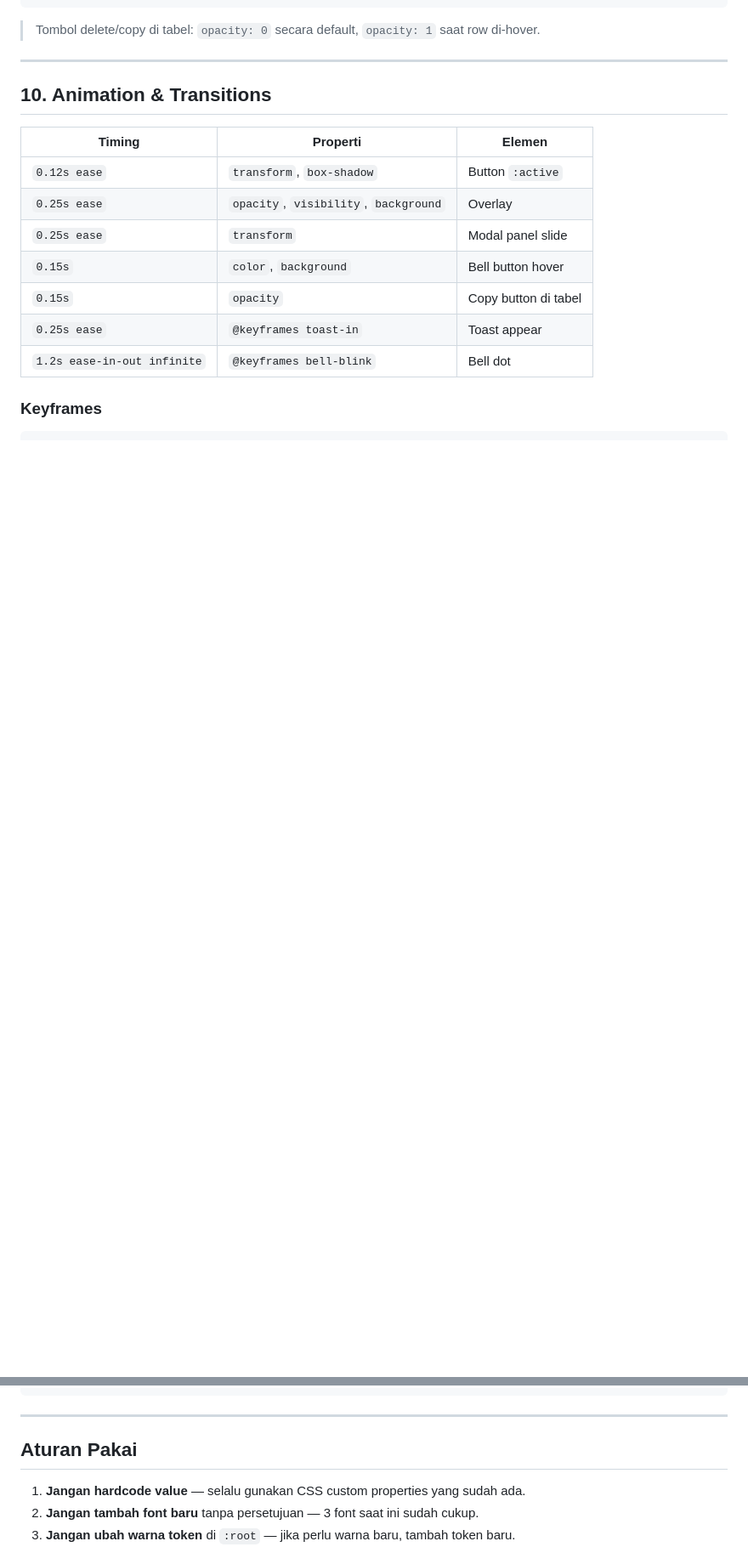
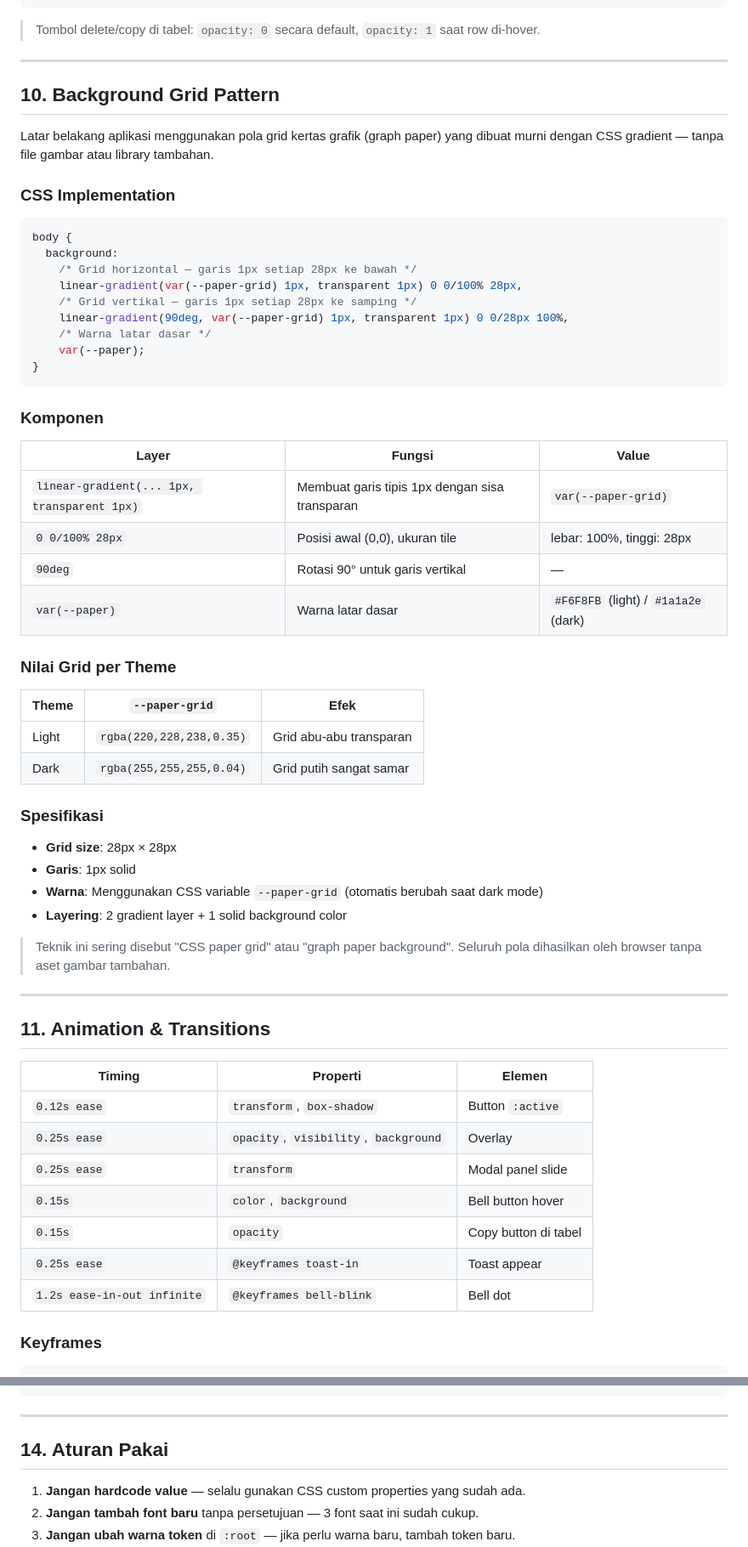
Before and after one commit to chunkeymost/time-pro, a Markdown page: know-me/DESIGN_BASE.md, 2 parts joined by grey strips. Shown at 85% size. Rendered like a GitHub page; blank space fills up the shorter version.

Commit message:
feat: tambahkan informasi terkait styling pada system agar lebih detail base design yang dipakai

````diff
--- a/know-me/DESIGN_BASE.md
+++ b/know-me/DESIGN_BASE.md
@@ -462,7 +462,52 @@ tbody tr:hover { background: var(--paper); }
 
 ---
 
-## 10. Animation & Transitions
+## 10. Background Grid Pattern
+
+Latar belakang aplikasi menggunakan pola grid kertas grafik (graph paper) yang dibuat murni dengan CSS gradient — tanpa file gambar atau library tambahan.
+
+### CSS Implementation
+
+```css
+body {
+  background:
+    /* Grid horizontal — garis 1px setiap 28px ke bawah */
+    linear-gradient(var(--paper-grid) 1px, transparent 1px) 0 0/100% 28px,
+    /* Grid vertikal — garis 1px setiap 28px ke samping */
+    linear-gradient(90deg, var(--paper-grid) 1px, transparent 1px) 0 0/28px 100%,
+    /* Warna latar dasar */
+    var(--paper);
+}
+```
+
+### Komponen
+
+| Layer | Fungsi | Value |
+|-------|--------|-------|
+| `linear-gradient(... 1px, transparent 1px)` | Membuat garis tipis 1px dengan sisa transparan | `var(--paper-grid)` |
+| `0 0/100% 28px` | Posisi awal (0,0), ukuran tile | lebar: 100%, tinggi: 28px |
+| `90deg` | Rotasi 90° untuk garis vertikal | — |
+| `var(--paper)` | Warna latar dasar | `#F6F8FB` (light) / `#1a1a2e` (dark) |
+
+### Nilai Grid per Theme
+
+| Theme | `--paper-grid` | Efek |
+|-------|----------------|------|
+| Light | `rgba(220,228,238,0.35)` | Grid abu-abu transparan |
+| Dark | `rgba(255,255,255,0.04)` | Grid putih sangat samar |
+
+### Spesifikasi
+
+- **Grid size**: 28px × 28px
+- **Garis**: 1px solid
+- **Warna**: Menggunakan CSS variable `--paper-grid` (otomatis berubah saat dark mode)
+- **Layering**: 2 gradient layer + 1 solid background color
+
+> Teknik ini sering disebut "CSS paper grid" atau "graph paper background". Seluruh pola dihasilkan oleh browser tanpa aset gambar tambahan.
+
+---
+
+## 11. Animation & Transitions
 
 | Timing | Properti | Elemen |
 |--------|----------|--------|
@@ -527,7 +572,7 @@ tbody tr:hover { background: var(--paper); }
 
 ---
 
-## Aturan Pakai
+## 14. Aturan Pakai
 
 1. **Jangan hardcode value** — selalu gunakan CSS custom properties yang sudah ada.
 2. **Jangan tambah font baru** tanpa persetujuan — 3 font saat ini sudah cukup.
````
Also changed, not shown: other parts of know-me/DESIGN_BASE.md (+2 -2 lines).
